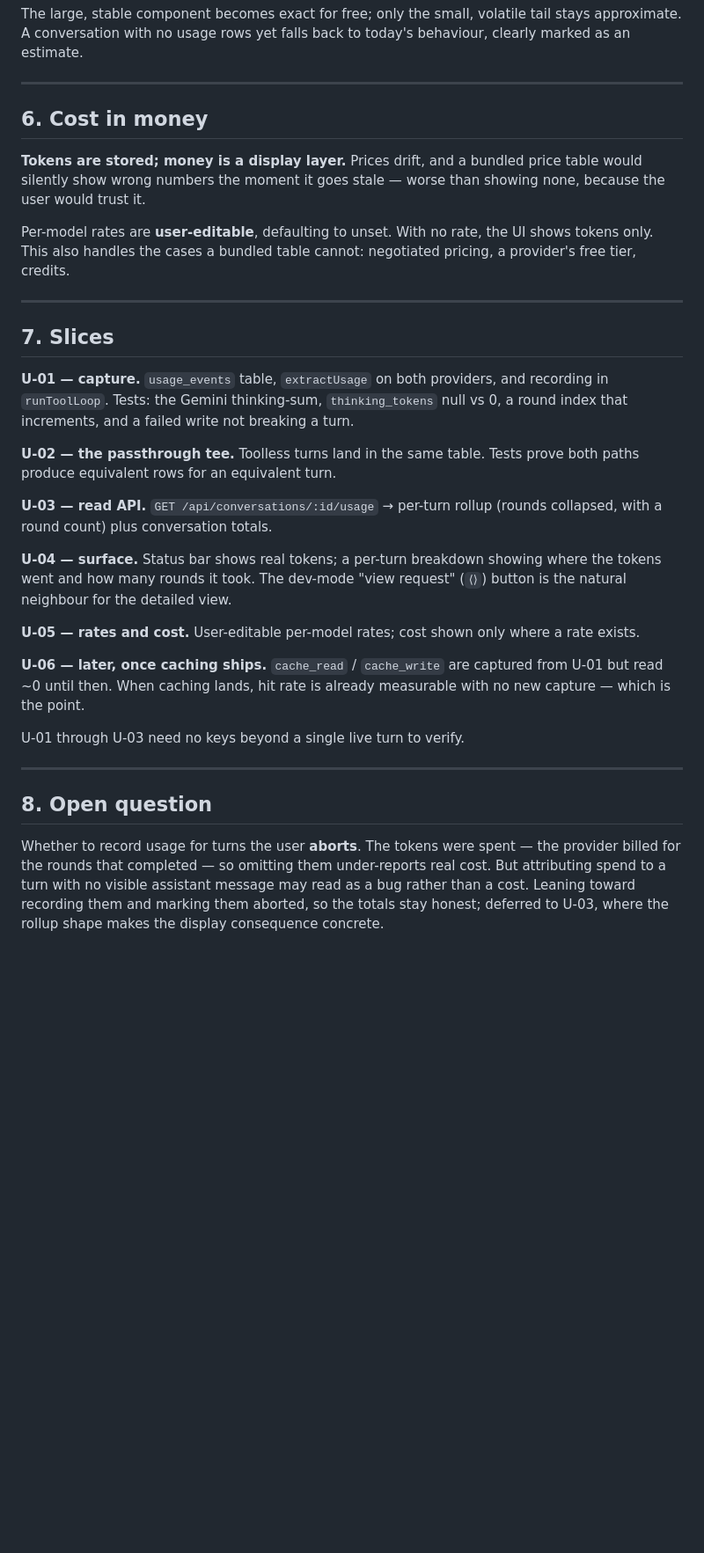
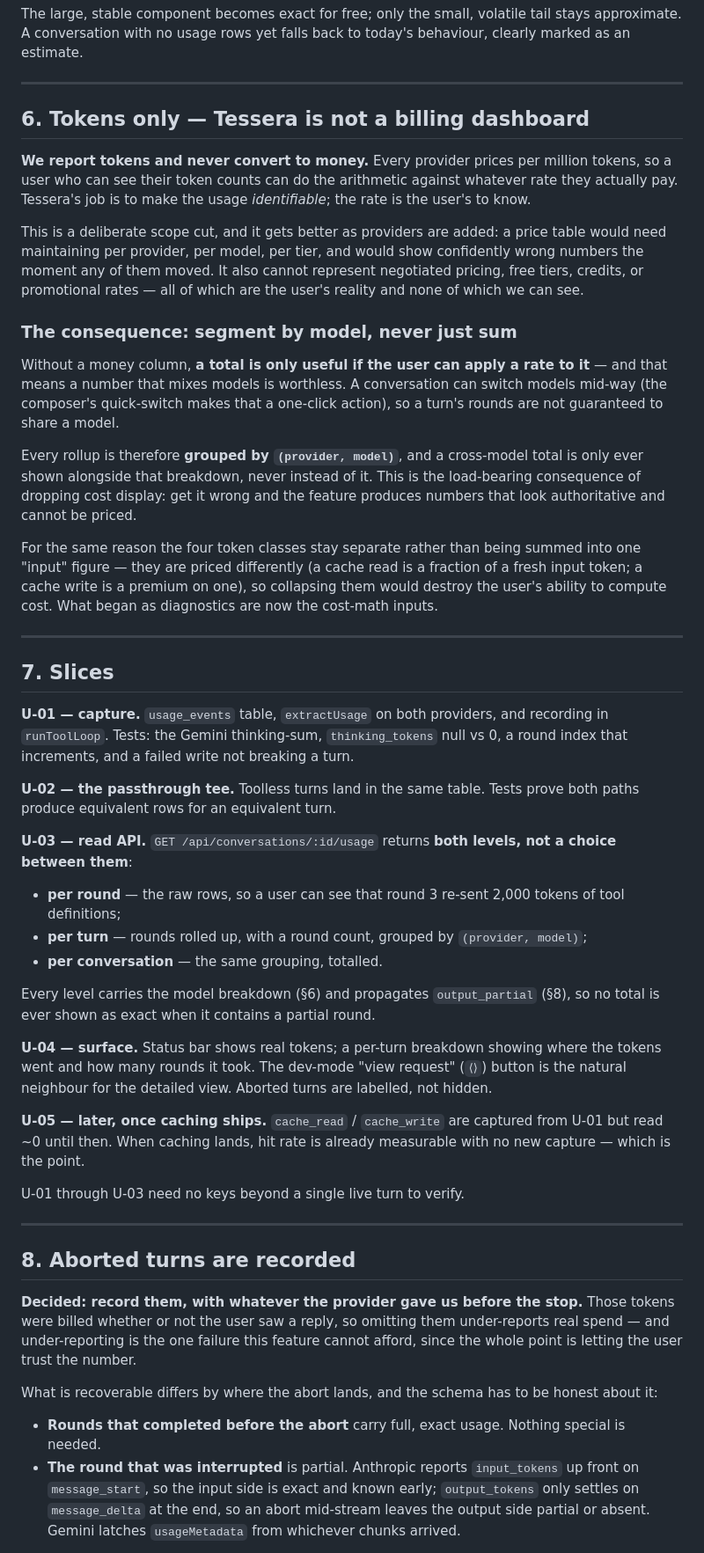
Before and after one commit to tresbien-rai/assistant, a Markdown page: docs/USAGE_MEASUREMENT_DESIGN.md, the part around one of its changes. Shown at 88% size. Rendered like a GitHub page; blank space fills up the shorter version.

Commit message:
docs: usage spec — tokens only, aborted turns recorded, both levels
Three decisions from review.

Tokens only, never money. Every provider prices per million tokens, so
identifiable usage is enough for users to price it themselves. Drops the
user-editable-rates slice entirely and gets better as providers are
added — a price table would need maintaining per provider, model and
tier, and cannot represent negotiated pricing, free tiers, or credits.

The load-bearing consequence: without a money column, a total is only
useful if a rate can be applied to it, so a number mixing models is
worthless. Every rollup is grouped by (provider, model) — the composer's
quick-switch makes mid-conversation model changes one click, so a turn's
rounds are not guaranteed to share a model. Same reason the four token
classes stay separate: they are priced differently, so collapsing them
would destroy the user's ability to compute cost.

Aborted turns are recorded, with whatever the provider gave before the
stop. Completed rounds carry exact usage; the interrupted round is
partial — Anthropic reports input_tokens up front on message_start but
output_tokens only settles on message_delta. Two columns carry this:
`aborted` and the narrower `output_partial`, which rollups propagate so
a total containing a partial round is never presented as exact.

The read API returns per-round AND per-turn AND per-conversation, not a
choice between them.

Co-Authored-By: Claude Opus 5 <noreply@anthropic.com>

```diff
--- a/docs/USAGE_MEASUREMENT_DESIGN.md
+++ b/docs/USAGE_MEASUREMENT_DESIGN.md
@@ -153,15 +160,36 @@ today's behaviour, clearly marked as an estimate.
 
 ---
 
-## 6. Cost in money
+## 6. Tokens only — Tessera is not a billing dashboard
 
-**Tokens are stored; money is a display layer.** Prices drift, and a bundled
-price table would silently show wrong numbers the moment it goes stale — worse
-than showing none, because the user would trust it.
+**We report tokens and never convert to money.** Every provider prices per
+million tokens, so a user who can see their token counts can do the arithmetic
+against whatever rate they actually pay. Tessera's job is to make the usage
+*identifiable*; the rate is the user's to know.
 
-Per-model rates are **user-editable**, defaulting to unset. With no rate, the UI
-shows tokens only. This also handles the cases a bundled table cannot: negotiated
-pricing, a provider's free tier, credits.
+This is a deliberate scope cut, and it gets better as providers are added: a
+price table would need maintaining per provider, per model, per tier, and would
+show confidently wrong numbers the moment any of them moved. It also cannot
+represent negotiated pricing, free tiers, credits, or promotional rates — all of
+which are the user's reality and none of which we can see.
+
+### The consequence: segment by model, never just sum
+
+Without a money column, **a total is only useful if the user can apply a rate to
+it** — and that means a number that mixes models is worthless. A conversation can
+switch models mid-way (the composer's quick-switch makes that a one-click
+action), so a turn's rounds are not guaranteed to share a model.
+
+Every rollup is therefore **grouped by `(provider, model)`**, and a
+cross-model total is only ever shown alongside that breakdown, never instead of
+it. This is the load-bearing consequence of dropping cost display: get it wrong
+and the feature produces numbers that look authoritative and cannot be priced.
+
+For the same reason the four token classes stay separate rather than being summed
+into one "input" figure — they are priced differently (a cache read is a fraction
+of a fresh input token; a cache write is a premium on one), so collapsing them
+would destroy the user's ability to compute cost. What began as diagnostics are
+now the cost-math inputs.
 
 ---
 
@@ -174,17 +202,24 @@ null vs 0, a round index that increments, and a failed write not breaking a turn
 **U-02 — the passthrough tee.** Toolless turns land in the same table. Tests
 prove both paths produce equivalent rows for an equivalent turn.
 
-**U-03 — read API.** `GET /api/conversations/:id/usage` → per-turn rollup
-(rounds collapsed, with a round count) plus conversation totals.
+**U-03 — read API.** `GET /api/conversations/:id/usage` returns **both levels,
+not a choice between them**:
+
+- **per round** — the raw rows, so a user can see that round 3 re-sent 2,000
+  tokens of tool definitions;
+- **per turn** — rounds rolled up, with a round count, grouped by
+  `(provider, model)`;
+- **per conversation** — the same grouping, totalled.
+
+Every level carries the model breakdown (§6) and propagates `output_partial`
+(§8), so no total is ever shown as exact when it contains a partial round.
 
 **U-04 — surface.** Status bar shows real tokens; a per-turn breakdown showing
 where the tokens went and how many rounds it took. The dev-mode "view request"
-(`⟨⟩`) button is the natural neighbour for the detailed view.
+(`⟨⟩`) button is the natural neighbour for the detailed view. Aborted turns are
+labelled, not hidden.
 
-**U-05 — rates and cost.** User-editable per-model rates; cost shown only where
-a rate exists.
-
-**U-06 — later, once caching ships.** `cache_read` / `cache_write` are captured
+**U-05 — later, once caching ships.** `cache_read` / `cache_write` are captured
 from U-01 but read ~0 until then. When caching lands, hit rate is already
 measurable with no new capture — which is the point.
 
@@ -192,11 +227,21 @@ U-01 through U-03 need no keys beyond a single live turn to verify.
 
 ---
 
-## 8. Open question
+## 8. Aborted turns are recorded
 
-Whether to record usage for turns the user **aborts**. The tokens were spent —
-the provider billed for the rounds that completed — so omitting them
-under-reports real cost. But attributing spend to a turn with no visible
-assistant message may read as a bug rather than a cost. Leaning toward recording
-them and marking them aborted, so the totals stay honest; deferred to U-03,
-where the rollup shape makes the display consequence concrete.
+**Decided: record them, with whatever the provider gave us before the stop.**
+Those tokens were billed whether or not the user saw a reply, so omitting them
+under-reports real spend — and under-reporting is the one failure this feature
+cannot afford, since the whole point is letting the user trust the number.
+
+What is recoverable differs by where the abort lands, and the schema has to be
+honest about it:
+
+- **Rounds that completed before the abort** carry full, exact usage. Nothing
+  special is needed.
+- **The round that was interrupted** is partial. Anthropic reports
+  `input_tokens` up front on `message_start`, so the input side is exact and
+  known early; `output_tokens` only settles on `message_delta` at the end, so an
+  abort mid-stream leaves the output side partial or absent. Gemini latches
+  `usageMetadata` from whichever chunks arrived.
+
```
Also changed, not shown: other parts of docs/USAGE_MEASUREMENT_DESIGN.md (+27 -2 lines).
